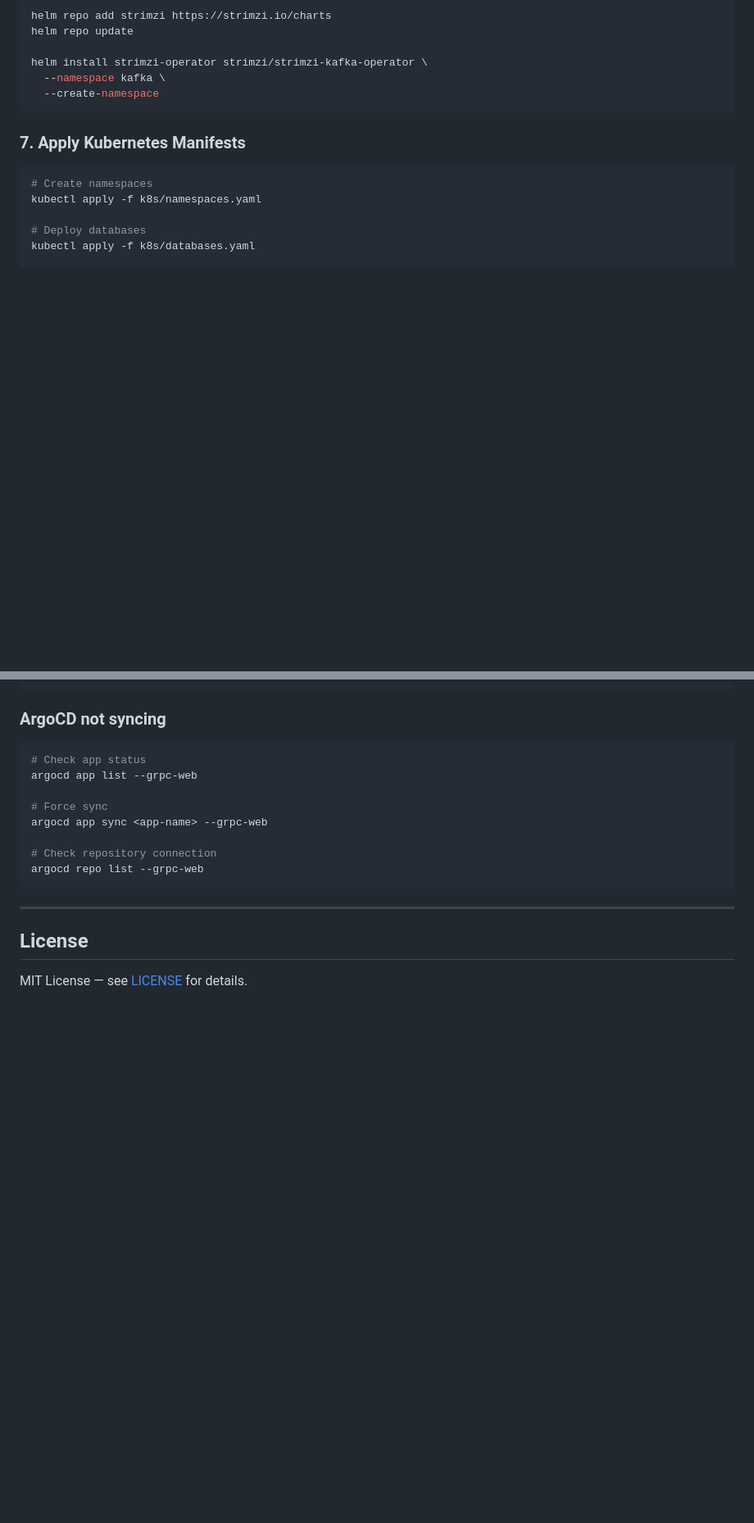
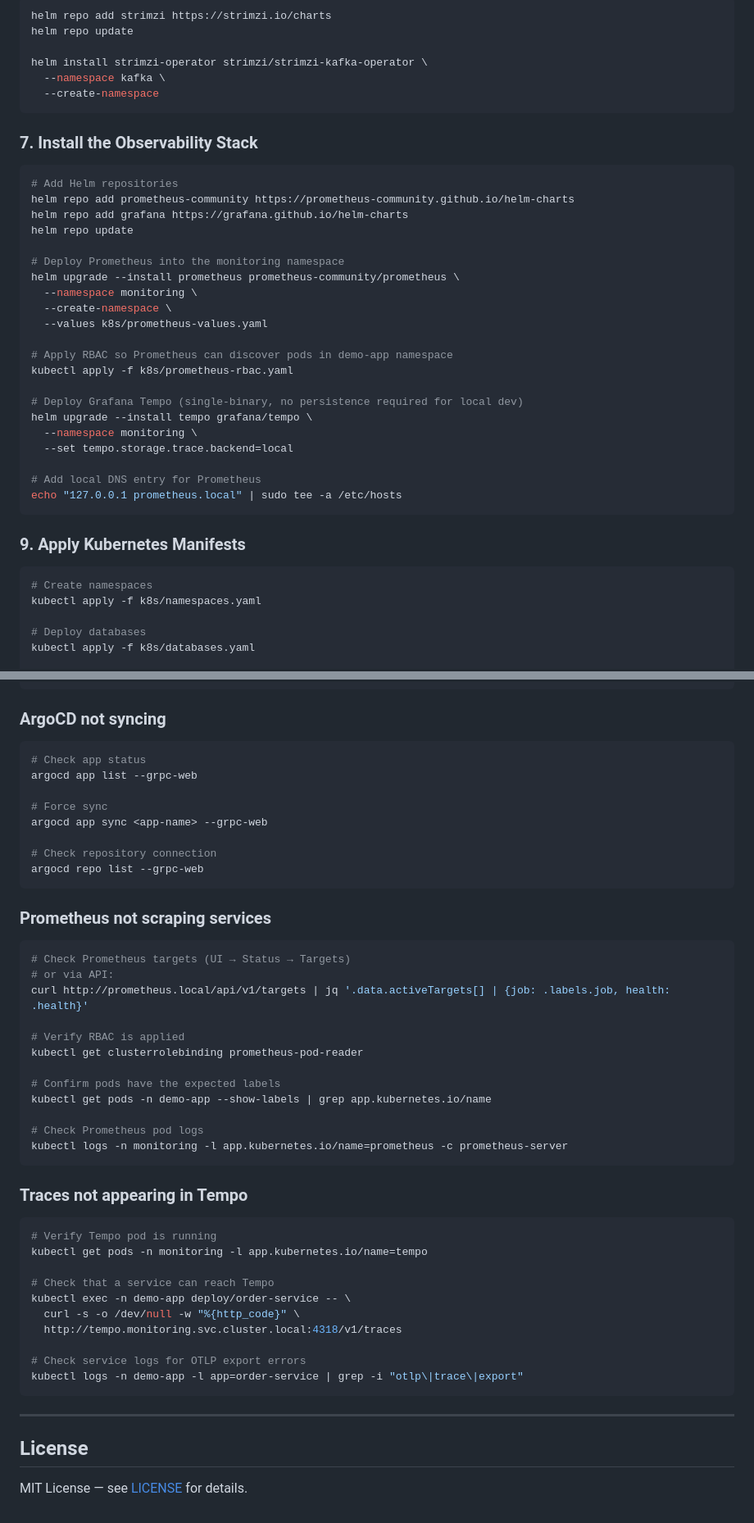
Before and after one commit to kevin-fechner/k8s-demo-app, a Markdown page: README.md, 2 parts joined by grey strips. Shown at 82% size. GitHub-like rendering; blank space fills up the shorter version.

````diff
--- a/README.md
+++ b/README.md
@@ -346,7 +402,33 @@ helm install strimzi-operator strimzi/strimzi-kafka-operator \
   --create-namespace
 ```
 
-### 7. Apply Kubernetes Manifests
+### 7. Install the Observability Stack
+
+```bash
+# Add Helm repositories
+helm repo add prometheus-community https://prometheus-community.github.io/helm-charts
+helm repo add grafana https://grafana.github.io/helm-charts
+helm repo update
+
+# Deploy Prometheus into the monitoring namespace
+helm upgrade --install prometheus prometheus-community/prometheus \
+  --namespace monitoring \
+  --create-namespace \
+  --values k8s/prometheus-values.yaml
+
+# Apply RBAC so Prometheus can discover pods in demo-app namespace
+kubectl apply -f k8s/prometheus-rbac.yaml
+
+# Deploy Grafana Tempo (single-binary, no persistence required for local dev)
+helm upgrade --install tempo grafana/tempo \
+  --namespace monitoring \
+  --set tempo.storage.trace.backend=local
+
+# Add local DNS entry for Prometheus
+echo "127.0.0.1 prometheus.local" | sudo tee -a /etc/hosts
+```
+
+### 9. Apply Kubernetes Manifests
 
 ```bash
 # Create namespaces
@@ -627,6 +711,36 @@ argocd app sync <app-name> --grpc-web
 argocd repo list --grpc-web
 ```
 
+### Prometheus not scraping services
+```bash
+# Check Prometheus targets (UI → Status → Targets)
+# or via API:
+curl http://prometheus.local/api/v1/targets | jq '.data.activeTargets[] | {job: .labels.job, health: .health}'
+
+# Verify RBAC is applied
+kubectl get clusterrolebinding prometheus-pod-reader
+
+# Confirm pods have the expected labels
+kubectl get pods -n demo-app --show-labels | grep app.kubernetes.io/name
+
+# Check Prometheus pod logs
+kubectl logs -n monitoring -l app.kubernetes.io/name=prometheus -c prometheus-server
+```
+
+### Traces not appearing in Tempo
+```bash
+# Verify Tempo pod is running
+kubectl get pods -n monitoring -l app.kubernetes.io/name=tempo
+
+# Check that a service can reach Tempo
+kubectl exec -n demo-app deploy/order-service -- \
+  curl -s -o /dev/null -w "%{http_code}" \
+  http://tempo.monitoring.svc.cluster.local:4318/v1/traces
+
+# Check service logs for OTLP export errors
+kubectl logs -n demo-app -l app=order-service | grep -i "otlp\|trace\|export"
+```
+
 ---
 
 ## License
````
Also changed, not shown: other parts of README.md (+62 -4 lines).
